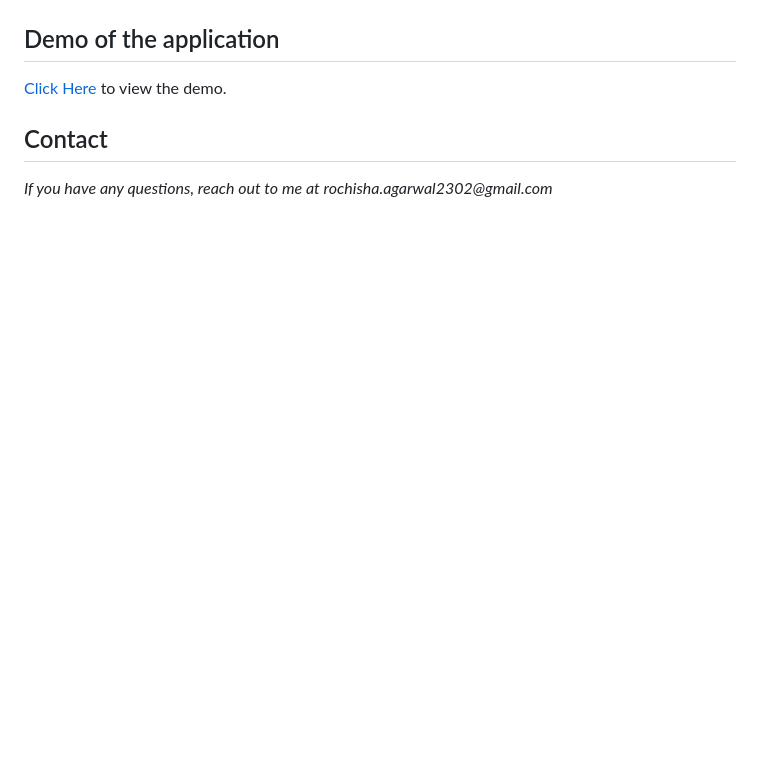
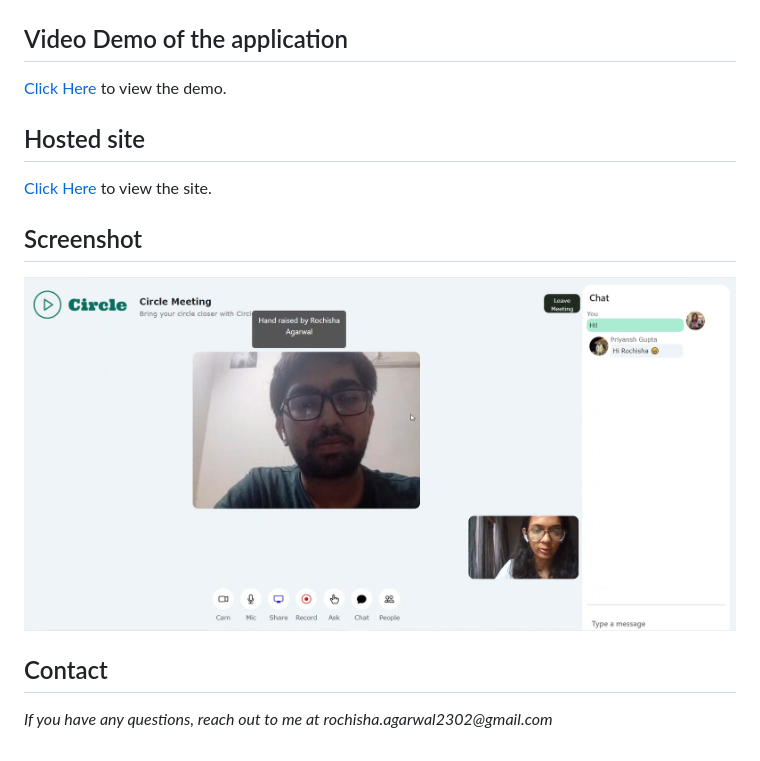
Before and after one commit to rochisha0/circle, a Markdown page: README.md, the part around the change. Drawn GitHub-style; pictures changed too: public/assets/ss.png (added); blank space fills up the shorter version.

Commit message:
updated links on readme

```diff
--- a/README.md
+++ b/README.md
@@ -73,9 +73,17 @@ See [plan](PLAN.md)
 
 ![App Flow](https://github.com/rochisha0/circle/blob/master/public/assets/appflow.png)
 
-## Demo of the application
+## Video Demo of the application
 
 [Click Here](https://youtu.be/mF-nfoyAMOY) to view the demo.
+
+## Hosted site
+
+[Click Here](https://fathomless-shore-39878.herokuapp.com/) to view the site.
+
+## Screenshot
+
+![SS](https://github.com/rochisha0/circle/blob/master/public/assets/ss.png)
 
 ## Contact
 
```
